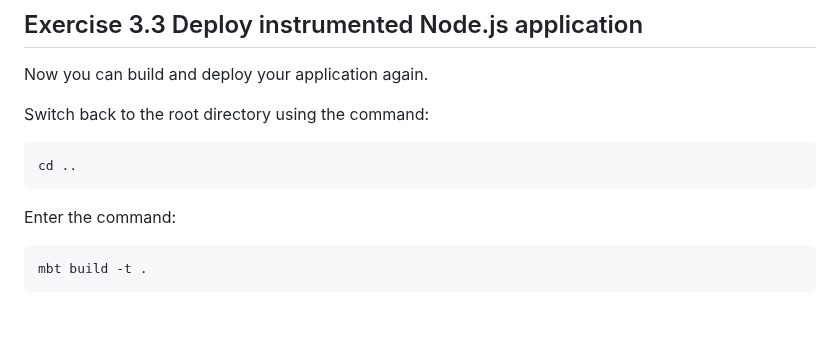
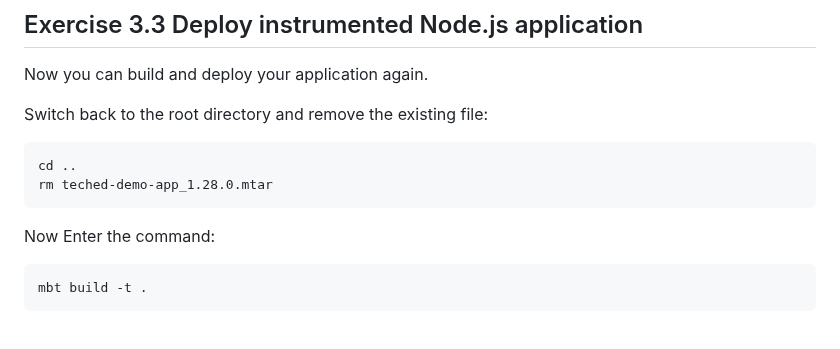
Before and after one commit to SAP-samples/alm-demo-session, a Markdown page: exercises/ex3/README.md, the part around the change. Rendered like a GitHub page.

````diff
--- a/exercises/ex3/README.md
+++ b/exercises/ex3/README.md
@@ -140,11 +140,12 @@ Add the code from your Notepad after line 23 (after the property "path") in the
 
 Now you can build and deploy your application again.
 
-Switch back to the root directory using the command:
+Switch back to the root directory and remove the existing file:
 ```shell
 cd ..
+rm teched-demo-app_1.28.0.mtar
 ```
-Enter the command:
+Now Enter the command:
 ```shell
 mbt build -t .
 ```
````
